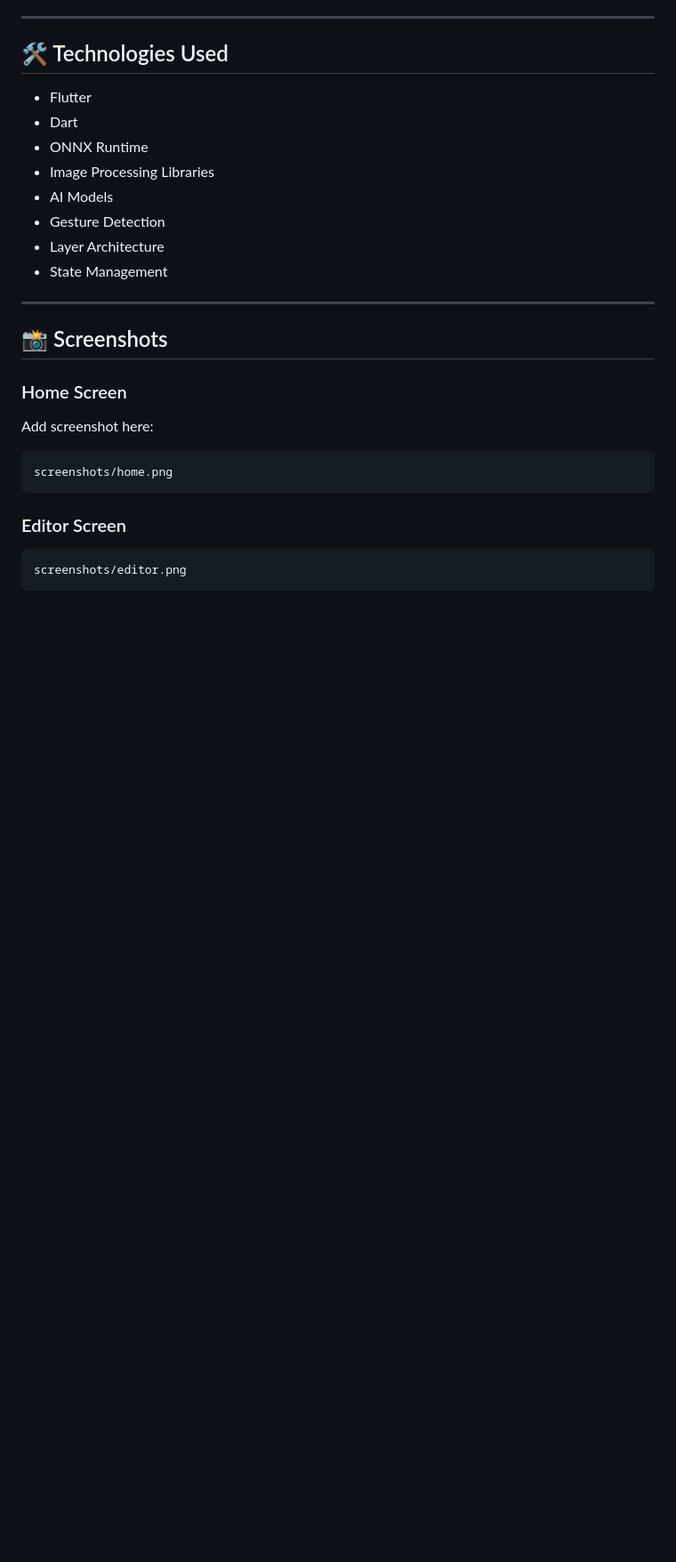
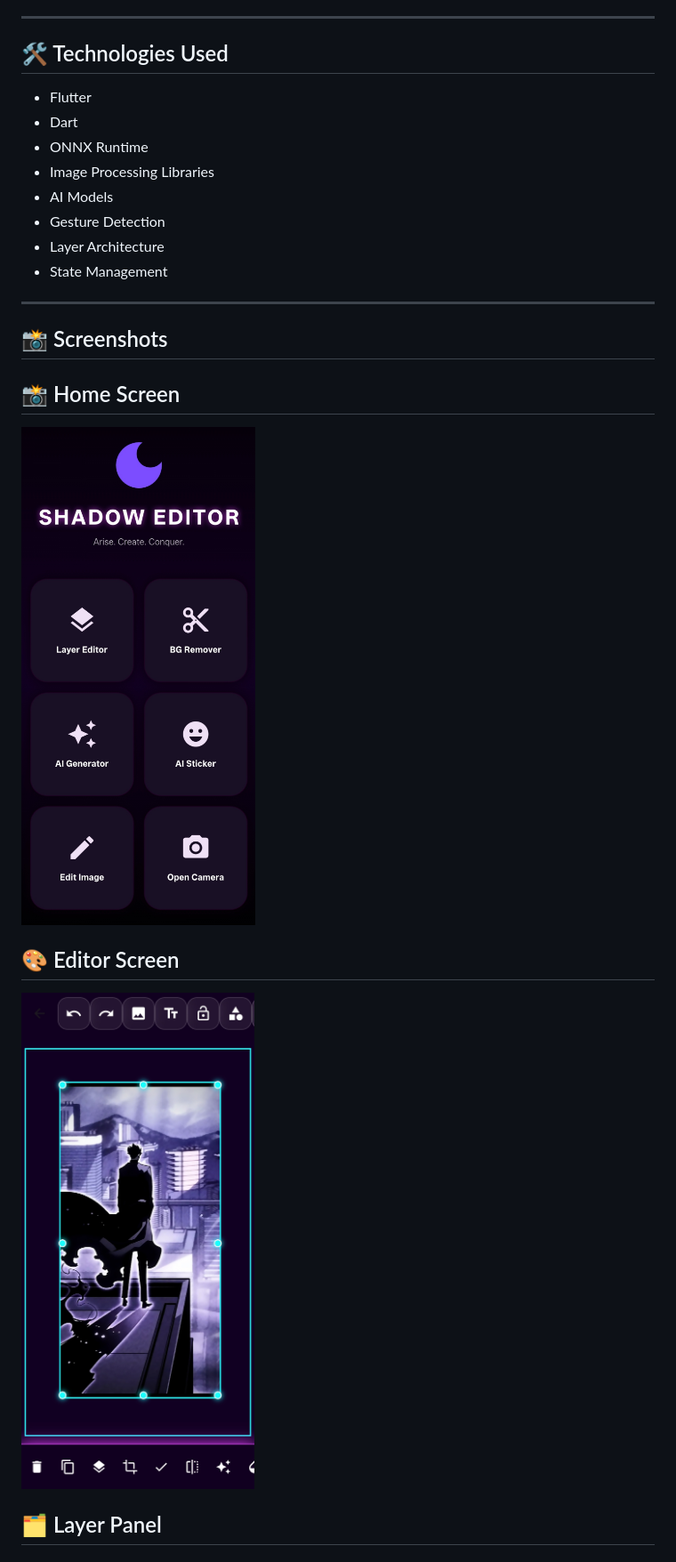
Before and after one commit to shivaraj-bmw/shadow-editor, a Markdown page: README.md, the part around one of its changes. Shown at 89% size. Rendered like a GitHub page; blank space fills up the shorter version.

Commit message:
Refactor screenshot sections in README
Updated screenshot sections to improve formatting and clarity.

````diff
--- a/README.md
+++ b/README.md
@@ -111,17 +111,13 @@ Designed as a portfolio-grade project, SmartLayer combines traditional image edi
 
 ## 📸 Screenshots
 
-### Home Screen
+## 📸 Home Screen
 
-Add screenshot here:
+![Home Screen](screenshots/home.jpg)
 
-```text
-screenshots/home.png
-```
+## 🎨 Editor Screen
 
-### Editor Screen
+![Editor Screen](screenshots/editor.jpg)
 
-```text
-screenshots/editor.png
-```
+## 🗂 Layer Panel
 
````
Also changed, not shown: other parts of README.md (+1 -6 lines).
